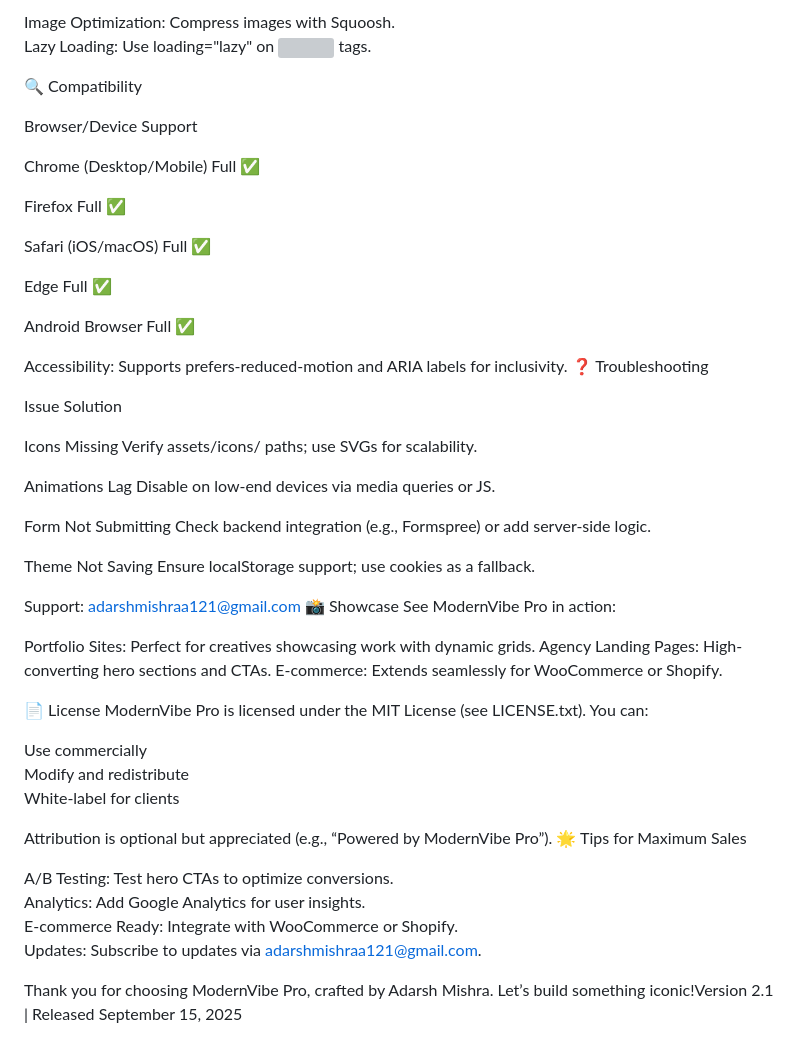
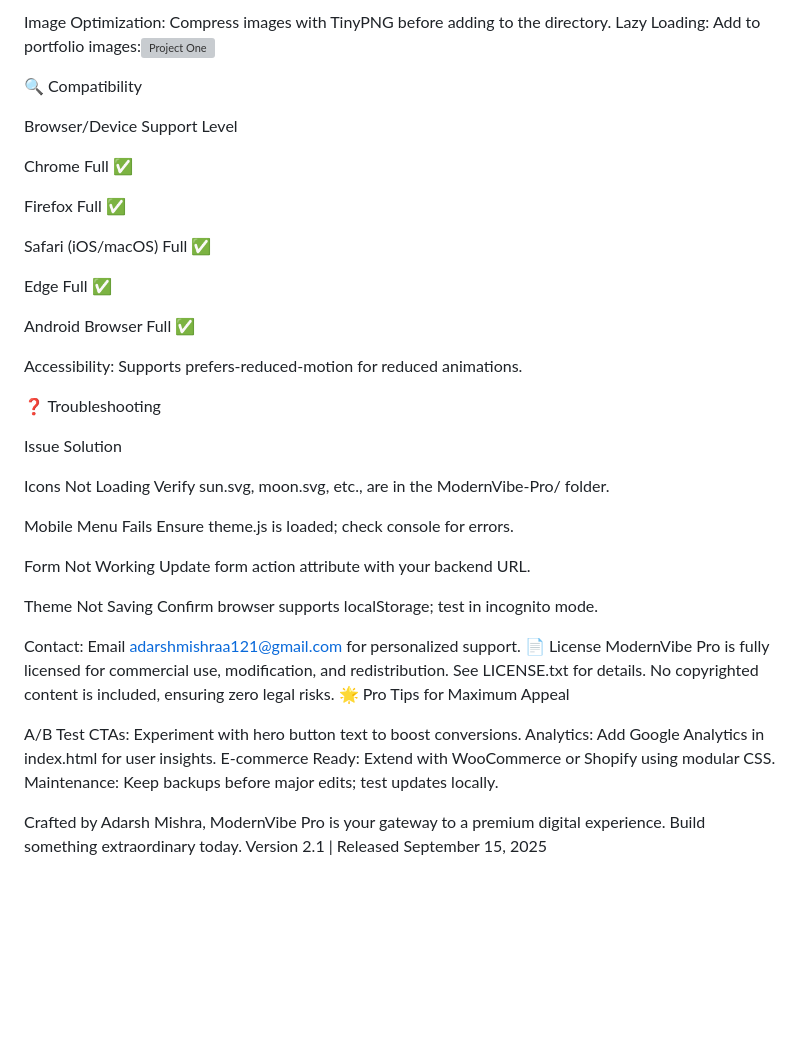
Before and after one commit to adarshmishra-tech/ModernVibe, a Markdown page: README.md, the part around one of its changes. Rendered like a GitHub page; blank space fills up the shorter version; grey boxes are pictures that could not be loaded.

```diff
--- a/README.md
+++ b/README.md
@@ -123,18 +124,20 @@ Meta Tags: Enhance index.html:
 
 
-Image Optimization: Compress images with Squoosh.
-Lazy Loading: Use loading="lazy" on <img> tags.
+Image Optimization: Compress images with TinyPNG before adding to the directory.
+Lazy Loading: Add to portfolio images:<img src="project1.jpg" alt="Project One" loading="lazy">
+
+
 
 🔍 Compatibility
 
 
 
 Browser/Device
-Support
+Support Level
 
 
 
-Chrome (Desktop/Mobile)
+Chrome
 Full ✅
 
 
@@ -154,7 +157,9 @@ Android Browser
 Full ✅
 
 
-Accessibility: Supports prefers-reduced-motion and ARIA labels for inclusivity.
+
+Accessibility: Supports prefers-reduced-motion for reduced animations.
+
 ❓ Troubleshooting
 
 
@@ -164,43 +169,31 @@ Solution
 
 
 
-Icons Missing
-Verify assets/icons/ paths; use SVGs for scalability.
+Icons Not Loading
+Verify sun.svg, moon.svg, etc., are in the ModernVibe-Pro/ folder.
 
 
-Animations Lag
-Disable on low-end devices via media queries or JS.
+Mobile Menu Fails
+Ensure theme.js is loaded; check console for errors.
 
 
-Form Not Submitting
-Check backend integration (e.g., Formspree) or add server-side logic.
+Form Not Working
+Update form action attribute with your backend URL.
 
 
 Theme Not Saving
-Ensure localStorage support; use cookies as a fallback.
+Confirm browser supports localStorage; test in incognito mode.
 
 
-Support: adarshmishraa121@gmail.com
-📸 Showcase
-See ModernVibe Pro in action:
+Contact: Email adarshmishraa121@gmail.com for personalized support.
+📄 License
+ModernVibe Pro is fully licensed for commercial use, modification, and redistribution. See LICENSE.txt for details. No copyrighted content is included, ensuring zero legal risks.
+🌟 Pro Tips for Maximum Appeal
 
-Portfolio Sites: Perfect for creatives showcasing work with dynamic grids.
-Agency Landing Pages: High-converting hero sections and CTAs.
-E-commerce: Extends seamlessly for WooCommerce or Shopify.
+A/B Test CTAs: Experiment with hero button text to boost conversions.
+Analytics: Add Google Analytics in index.html for user insights.
+E-commerce Ready: Extend with WooCommerce or Shopify using modular CSS.
+Maintenance: Keep backups before major edits; test updates locally.
 
-📄 License
-ModernVibe Pro is licensed under the MIT License (see LICENSE.txt). You can:
-
-Use commercially
-Modify and redistribute
-White-label for clients
-
-Attribution is optional but appreciated (e.g., “Powered by ModernVibe Pro”).
-🌟 Tips for Maximum Sales
-
-A/B Testing: Test hero CTAs to optimize conversions.
-Analytics: Add Google Analytics for user insights.
-E-commerce Ready: Integrate with WooCommerce or Shopify.
-Updates: Subscribe to updates via adarshmishraa121@gmail.com.
-
-Thank you for choosing ModernVibe Pro, crafted by Adarsh Mishra. Let’s build something iconic!Version 2.1 | Released September 15, 2025
+Crafted by Adarsh Mishra, ModernVibe Pro is your gateway to a premium digital experience. Build something extraordinary today.
+Version 2.1 | Released September 15, 2025
```
Also changed, not shown: other parts of README.md (+77 -76 lines).
